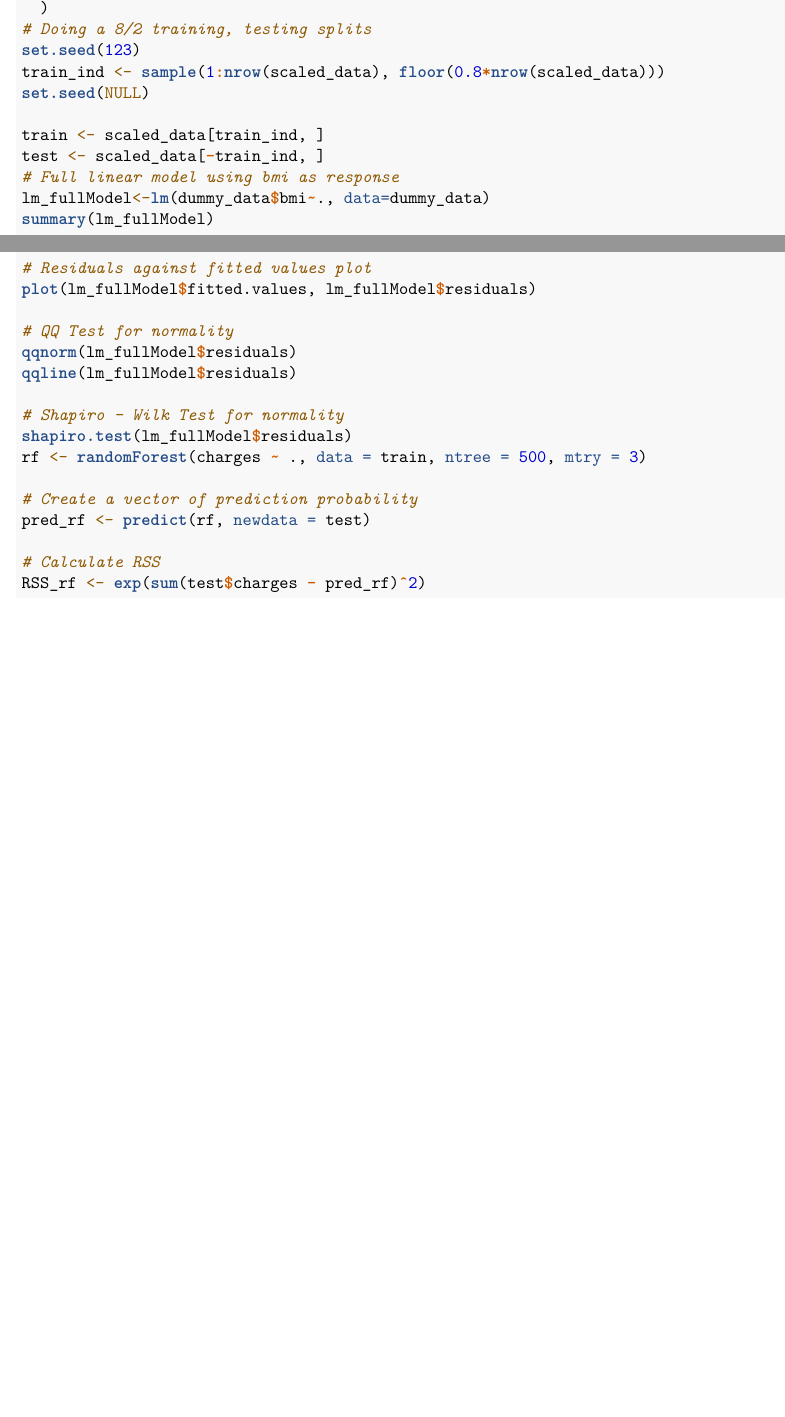
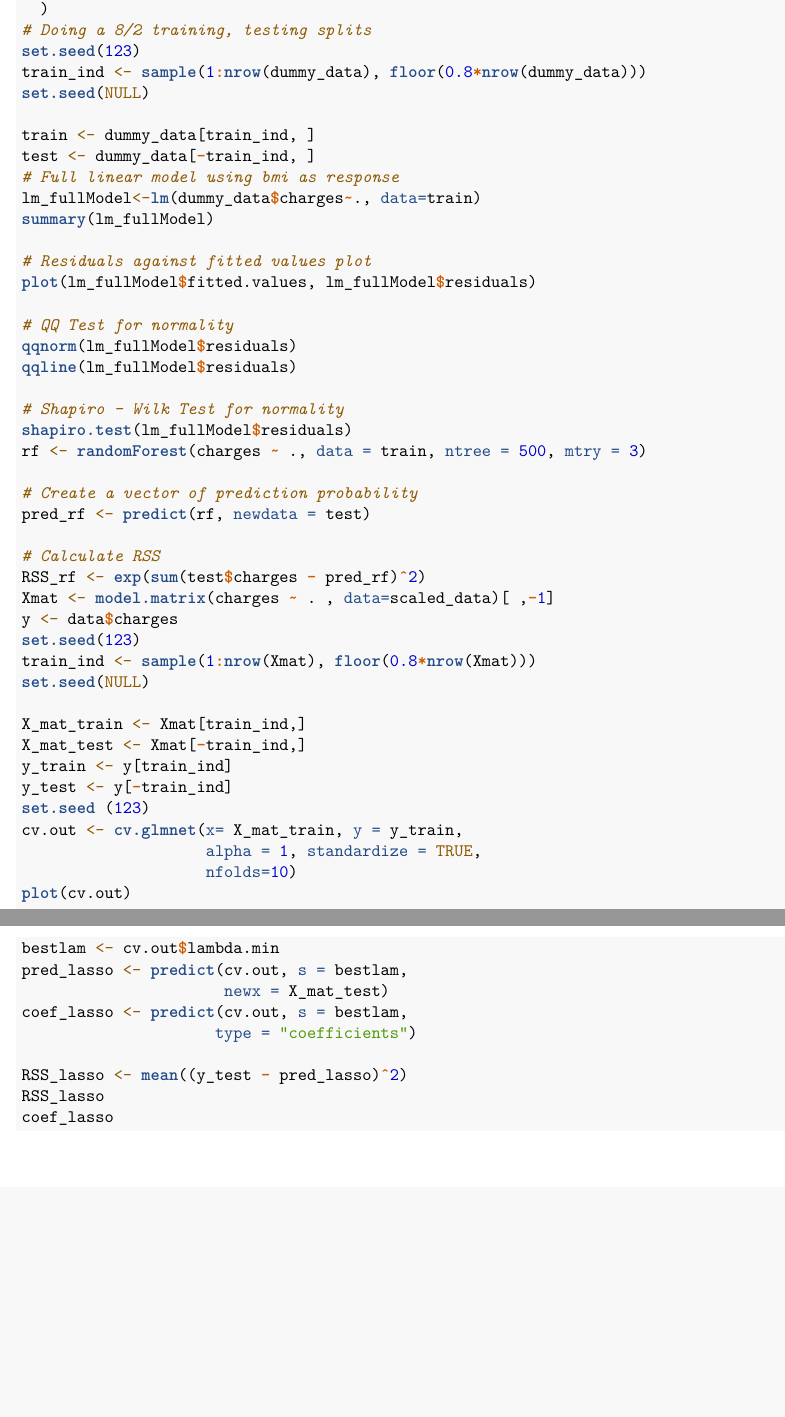
Before and after one commit to Eric7895/STAT_462_Final_Project, an R Markdown document (STAT 462 Final Project.Rmd): two parts of pages 4 and 5 of 5, joined at a grey line, cut so that both start at the same text, the shorter picture padded with empty space. Rendered offline with R 4.5, knitr and Pandoc, then LaTeX, with nearby package versions; some code elsewhere in the file could not run offline.

Commit message:
Update STAT 462 Final Project.Rmd

````diff
--- a/STAT 462 Final Project.Rmd
+++ b/STAT 462 Final Project.Rmd
@@ -80,11 +79,11 @@ The statistic table presents some of the basic statistic summaries for each quan
 ```{r}
 # Doing a 8/2 training, testing splits
 set.seed(123)
-train_ind <- sample(1:nrow(scaled_data), floor(0.8*nrow(scaled_data)))
+train_ind <- sample(1:nrow(dummy_data), floor(0.8*nrow(dummy_data)))
 set.seed(NULL)
 
-train <- scaled_data[train_ind, ]
-test <- scaled_data[-train_ind, ]
+train <- dummy_data[train_ind, ]
+test <- dummy_data[-train_ind, ]
 ```
 
 ## Multiple Linear Regression
@@ -97,7 +96,7 @@ We analyze these assumptions by using diagnostic plots on our full model.
 
 ```{r}
 # Full linear model using bmi as response
-lm_fullModel<-lm(dummy_data$bmi~., data=dummy_data)
+lm_fullModel<-lm(dummy_data$charges~., data=train)
 summary(lm_fullModel)
 
 # Residuals against fitted values plot
@@ -113,7 +112,7 @@ shapiro.test(lm_fullModel$residuals)
 
 Based on the Shapiro-Wilk test, the data is not normally distributed. However, due to the fact our dataset is quite large, we can reasonably ignore the issue. This is because (n - p) >= 30 where (1338 - 10) >= 30.
 
-## Random Forest
+## LASSO Regression
 ```{r}
 rf <- randomForest(charges ~ ., data = train, ntree = 500, mtry = 3)
 
@@ -122,6 +121,45 @@ pred_rf <- predict(rf, newdata = test)
 
 # Calculate RSS
 RSS_rf <- exp(sum(test$charges - pred_rf)^2)
+```
+
+```{r}
+Xmat <- model.matrix(charges ~ . , data=scaled_data)[ ,-1]
+y <- data$charges
+```
+
+```{r}
+set.seed(123)
+train_ind <- sample(1:nrow(Xmat), floor(0.8*nrow(Xmat)))
+set.seed(NULL)
+
+X_mat_train <- Xmat[train_ind,]
+X_mat_test <- Xmat[-train_ind,]
+y_train <- y[train_ind]
+y_test <- y[-train_ind]
+```
+
+```{r}
+set.seed (123)
+cv.out <- cv.glmnet(x= X_mat_train, y = y_train,
+                    alpha = 1, standardize = TRUE,
+                    nfolds=10)
+plot(cv.out)
+```
+
+```{r}
+bestlam <- cv.out$lambda.min
+pred_lasso <- predict(cv.out, s = bestlam,
+                      newx = X_mat_test)
+coef_lasso <- predict(cv.out, s = bestlam,
+                     type = "coefficients")
+
+RSS_lasso <- mean((y_test - pred_lasso)^2)
+RSS_lasso
+```
+
+```{r}
+coef_lasso
 ```
 
 # Model Comparison
````
Also changed, not shown: STAT 462 Final Project.Rmd (3 more changed lines).
